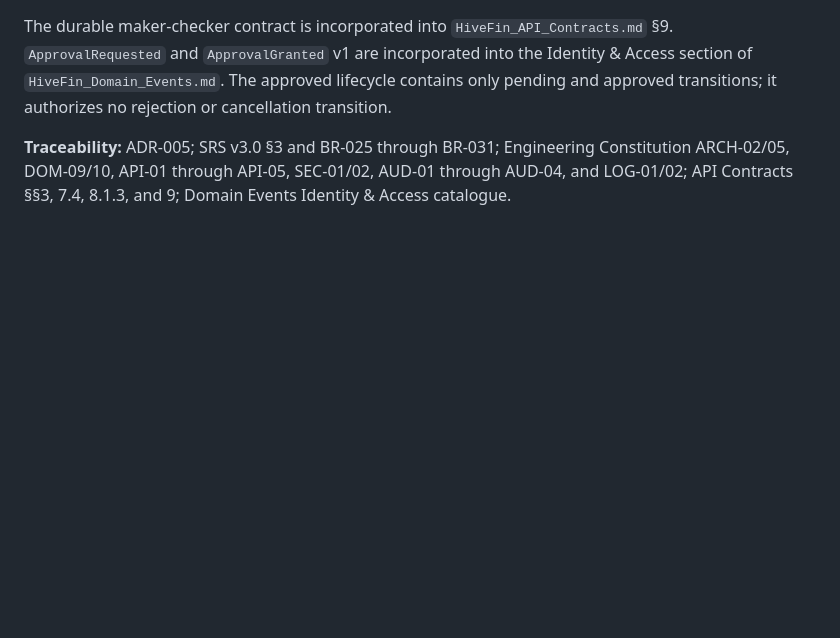
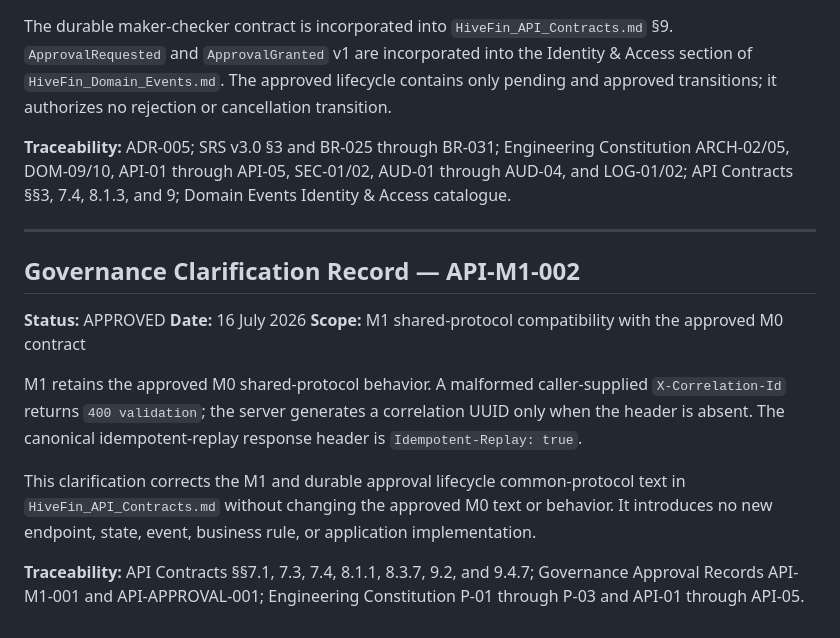
Before and after one commit to nhtest221/hivefinance, a Markdown page: docs/HiveFin_Decision_Log.md, the part around the change. Drawn GitHub-style; blank space fills up the shorter version.

Commit message:
docs: clarify M1 shared protocol compatibility (#7)

```diff
--- a/docs/HiveFin_Decision_Log.md
+++ b/docs/HiveFin_Decision_Log.md
@@ -348,3 +348,17 @@ The approved M1 Ledger + Valuation API contract is incorporated into `HiveFin_AP
 The durable maker-checker contract is incorporated into `HiveFin_API_Contracts.md` §9. `ApprovalRequested` and `ApprovalGranted` v1 are incorporated into the Identity & Access section of `HiveFin_Domain_Events.md`. The approved lifecycle contains only pending and approved transitions; it authorizes no rejection or cancellation transition.
 
 **Traceability:** ADR-005; SRS v3.0 §3 and BR-025 through BR-031; Engineering Constitution ARCH-02/05, DOM-09/10, API-01 through API-05, SEC-01/02, AUD-01 through AUD-04, and LOG-01/02; API Contracts §§3, 7.4, 8.1.3, and 9; Domain Events Identity & Access catalogue.
+
+---
+
+## Governance Clarification Record — API-M1-002
+
+**Status:** APPROVED
+**Date:** 16 July 2026
+**Scope:** M1 shared-protocol compatibility with the approved M0 contract
+
+M1 retains the approved M0 shared-protocol behavior. A malformed caller-supplied `X-Correlation-Id` returns `400 validation`; the server generates a correlation UUID only when the header is absent. The canonical idempotent-replay response header is `Idempotent-Replay: true`.
+
+This clarification corrects the M1 and durable approval lifecycle common-protocol text in `HiveFin_API_Contracts.md` without changing the approved M0 text or behavior. It introduces no new endpoint, state, event, business rule, or application implementation.
+
+**Traceability:** API Contracts §§7.1, 7.3, 7.4, 8.1.1, 8.3.7, 9.2, and 9.4.7; Governance Approval Records API-M1-001 and API-APPROVAL-001; Engineering Constitution P-01 through P-03 and API-01 through API-05.
```
Also changed, not shown: docs/HiveFin_API_Contracts.md (+4 -4 lines).
